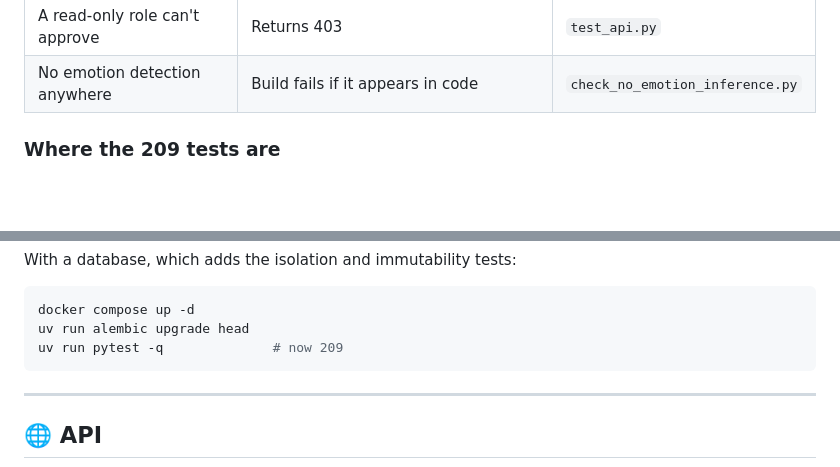
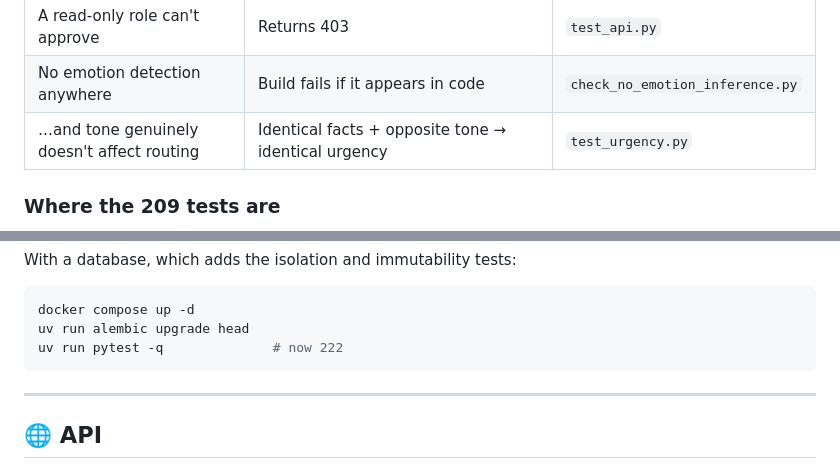
Before and after one commit to ejazfahil/Universal_Sales_Agent_Multi_Tenant, a Markdown page: README.md, 2 parts joined by grey strips. Drawn GitHub-style; blank space fills up the shorter version.

````diff
--- a/README.md
+++ b/README.md
@@ -528,6 +528,7 @@ Nothing below is aspirational. Each row is a test that runs on every push.
 | Every conversation discloses the AI | All 10 languages | `test_api.py` |
 | A read-only role can't approve | Returns 403 | `test_api.py` |
 | No emotion detection anywhere | Build fails if it appears in code | `check_no_emotion_inference.py` |
+| …and tone genuinely doesn't affect routing | Identical facts + opposite tone → identical urgency | `test_urgency.py` |
 
 ### Where the 209 tests are
 
@@ -663,7 +665,7 @@ With a database, which adds the isolation and immutability tests:
 ```bash
 docker compose up -d
 uv run alembic upgrade head
-uv run pytest -q              # now 209
+uv run pytest -q              # now 222
 ```
 
 ---
````
Also changed, not shown: other parts of README.md (+9 -8 lines).
